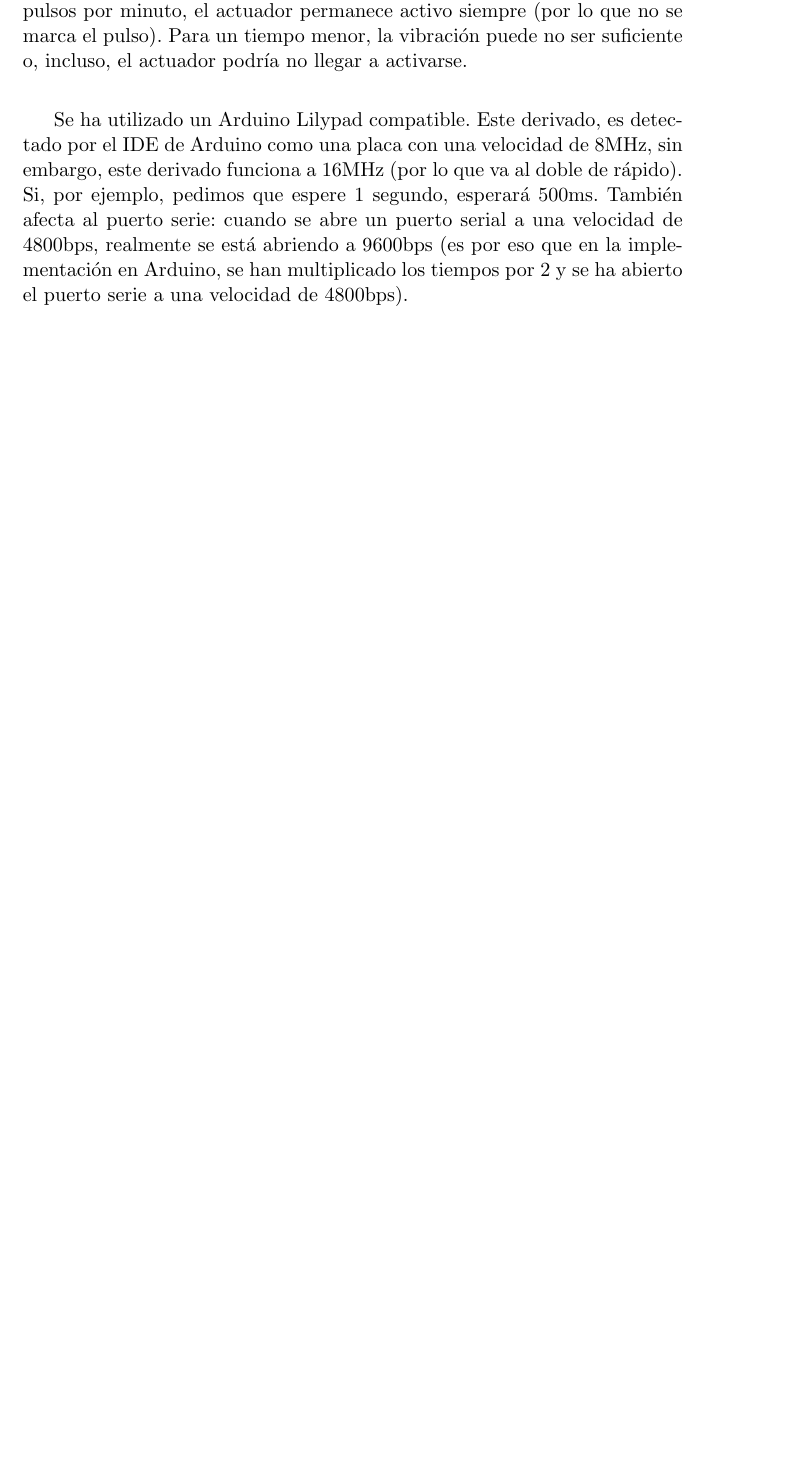
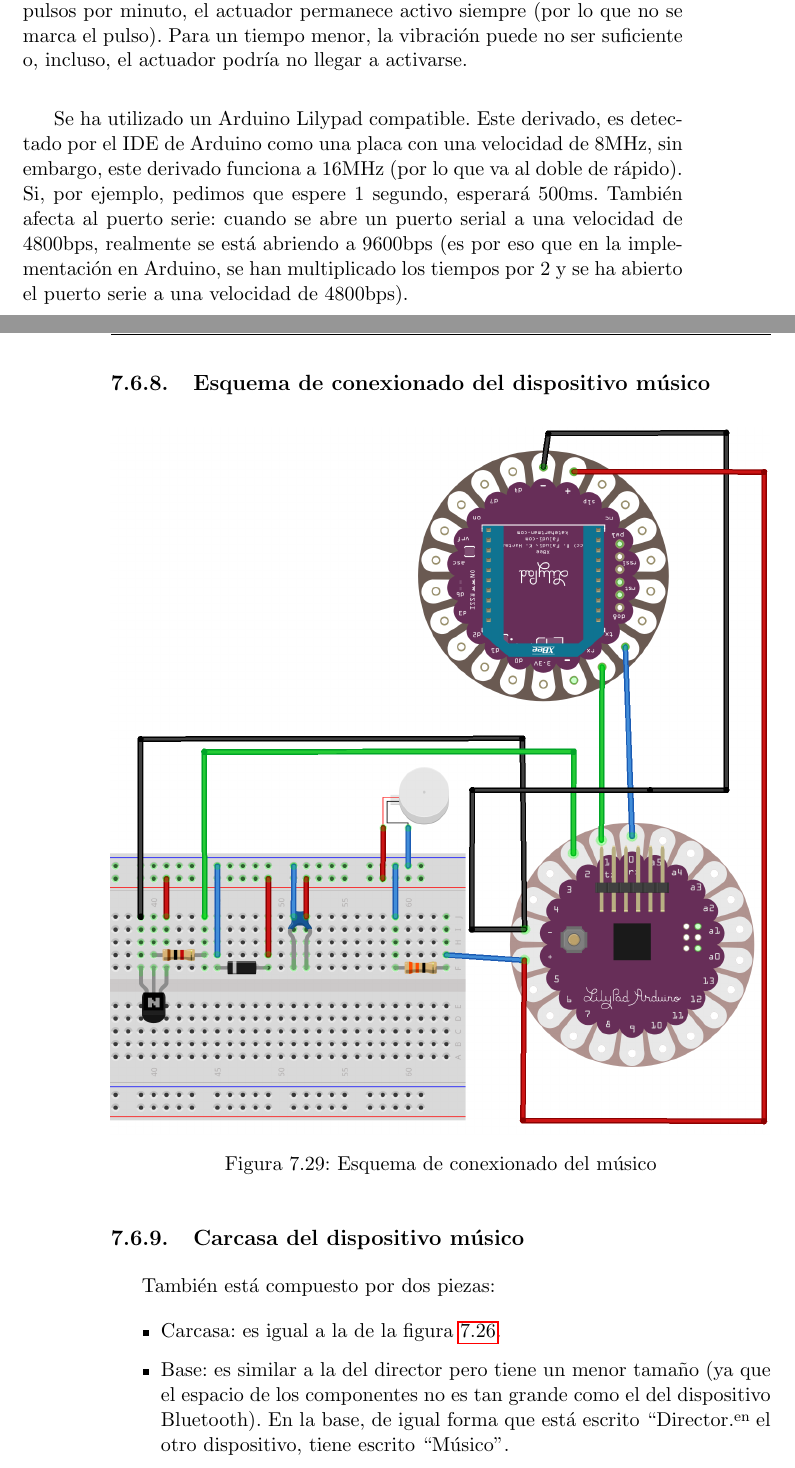
Before and after one commit to iblancasa/ArduBand, a LaTeX thesis (proyecto.tex, which reads capitulos/07_Implementacion.tex): part of page 93 of 107 before the commit and two parts of pages 93 and 94 of 109 after it, the two joined at a grey line, cut so that both start at the same text, the shorter picture padded with empty space. Compiled offline with pdfLaTeX.

Commit message:
Terminando casi toddo sobre los dos dispositivos

```diff
--- a/capitulos/07_Implementacion.tex
+++ b/capitulos/07_Implementacion.tex
@@ -1053,4 +1052,27 @@
 este derivado funciona a 16MHz (por lo que va al doble de rápido). Si, por ejemplo, pedimos que espere
 1 segundo, esperará 500ms. También afecta al puerto serie: cuando se abre un puerto serial a una velocidad
 de 4800bps, realmente se está abriendo a 9600bps (es por eso que en la implementación en Arduino, se han multiplicado
-los tiempos por 2 y se ha abierto el puerto serie a una velocidad de 4800bps).
+los tiempos por 2 y se ha abierto el puerto serie a una velocidad de 4800bps).\\
+
+\subsection{Esquema de conexionado del dispositivo músico}
+\title{Esquema de conexionado del dipositivo músico}
+
+\begin{figure}[!htb]
+\centering
+\includegraphics[width=1\textwidth]{./imagenes/musico_esquema}
+\caption{Esquema de conexionado del músico} \label{fig:musico_esquema}
+\end{figure}
+
+
+
+\subsection{Carcasa del dispositivo músico}
+\title{Carcasa del dispositivo músico}
+
+También está compuesto por dos piezas:
+\begin{itemize}
+  \item Carcasa: es igual a la de la figura \ref{fig:carcasa_tapa}.
+  \item Base: es similar a la del director pero tiene un menor tamaño (ya que el espacio
+  de los componentes no es tan grande como el del dispositivo Bluetooth). En la base,
+  de igual forma que está escrito ``Director" en el otro dispositivo, tiene escrito
+  ``Músico".
+\end{itemize}
```
Also changed, not shown: imagenes/carcasa_base_musico.jpg, imagenes/carcasa_modelo_musico.jpg (added), imagenes/musico_esquema.png (added), capitulos/07_Implementacion.tex (19 more changed lines).
